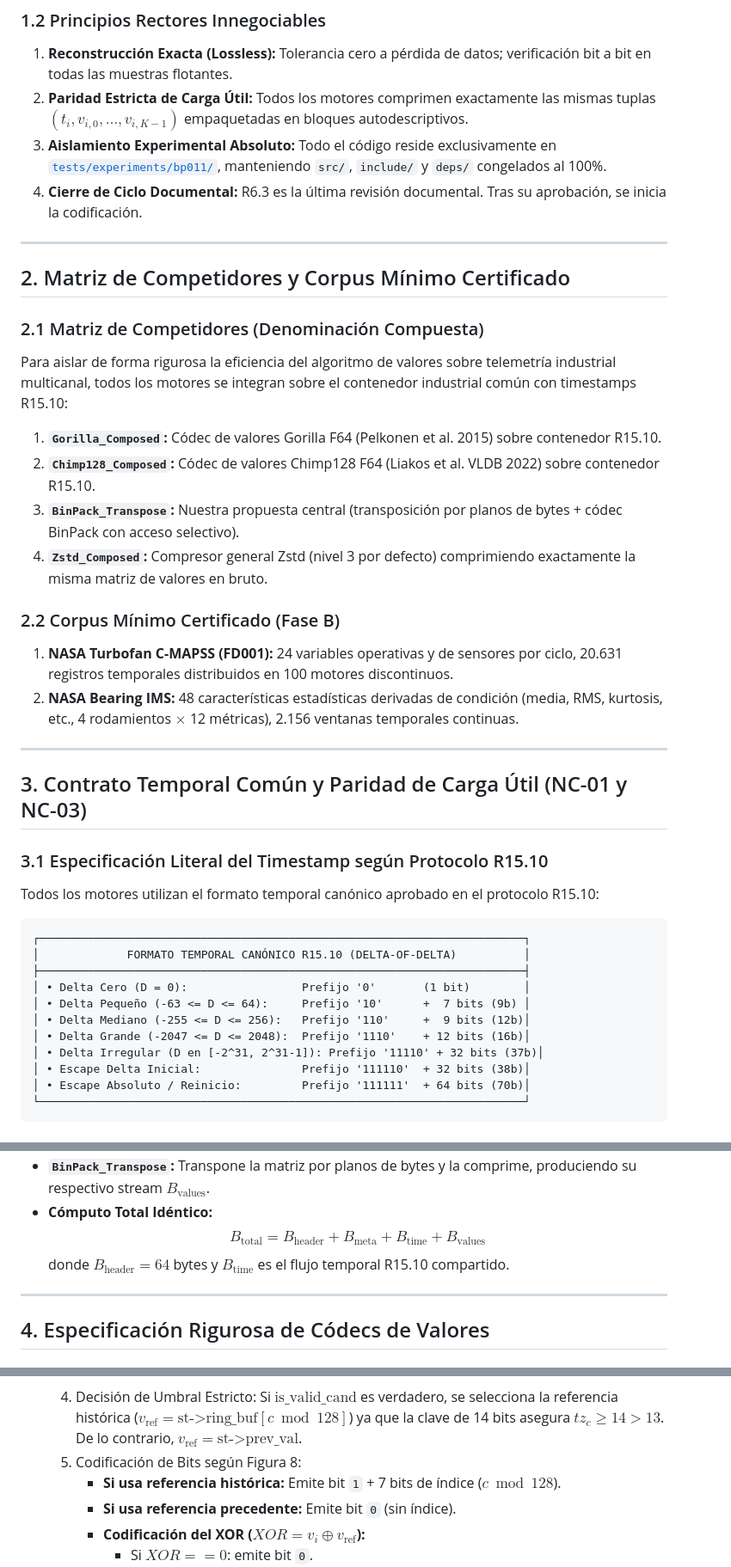
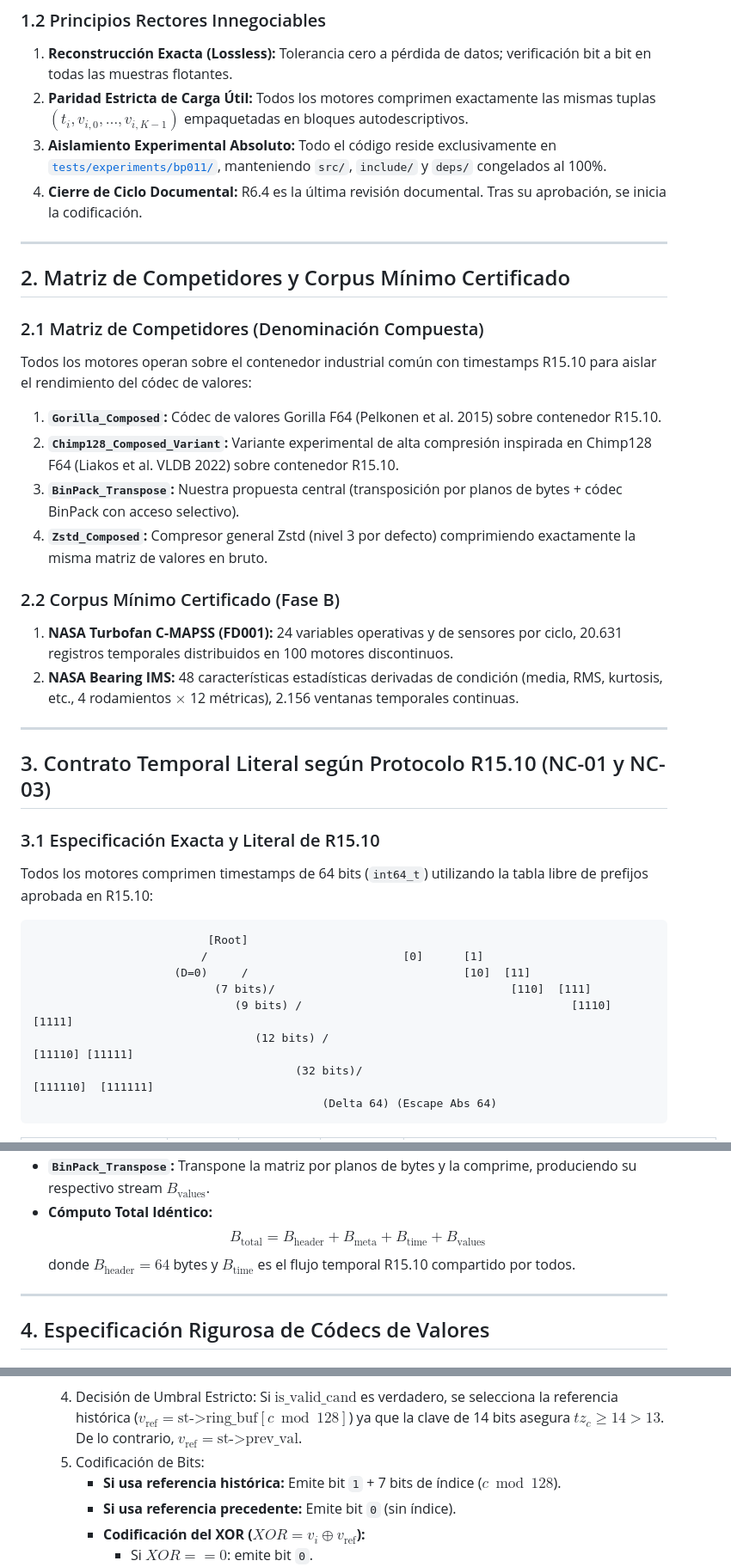
Before and after one commit to Santirobm/binpack-SDK, a Markdown page: docs/audit/bp011_phase_c_technical_design.md, 3 parts joined by grey strips. Shown at 86% size. GitHub-like rendering.

````diff
--- a/docs/audit/bp011_phase_c_technical_design.md
+++ b/docs/audit/bp011_phase_c_technical_design.md
@@ -49,16 +46,16 @@ BinPack **no necesita ganar en todos los datasets ni en todas las métricas**:
 1. **Reconstrucción Exacta (Lossless):** Tolerancia cero a pérdida de datos; verificación bit a bit en todas las muestras flotantes.
 2. **Paridad Estricta de Carga Útil:** Todos los motores comprimen exactamente las mismas tuplas $(t_i, v_{i, 0}, \dots, v_{i, K-1})$ empaquetadas en bloques autodescriptivos.
 3. **Aislamiento Experimental Absoluto:** Todo el código reside exclusivamente en [`tests/experiments/bp011/`](file:///C:/Users/sgi.lm/Desktop/binpack-SDK/tests/experiments/bp011/), manteniendo `src/`, `include/` y `deps/` congelados al 100%.
-4. **Cierre de Ciclo Documental:** R6.3 es la última revisión documental. Tras su aprobación, se inicia la codificación.
+4. **Cierre de Ciclo Documental:** R6.4 es la última revisión documental. Tras su aprobación, se inicia la codificación.
 
 ---
 
 ## 2. Matriz de Competidores y Corpus Mínimo Certificado
 
 ### 2.1 Matriz de Competidores (Denominación Compuesta)
-Para aislar de forma rigurosa la eficiencia del algoritmo de valores sobre telemetría industrial multicanal, todos los motores se integran sobre el contenedor industrial común con timestamps R15.10:
+Todos los motores operan sobre el contenedor industrial común con timestamps R15.10 para aislar el rendimiento del códec de valores:
 1. **`Gorilla_Composed`:** Códec de valores Gorilla F64 (Pelkonen et al. 2015) sobre contenedor R15.10.
-2. **`Chimp128_Composed`:** Códec de valores Chimp128 F64 (Liakos et al. VLDB 2022) sobre contenedor R15.10.
+2. **`Chimp128_Composed_Variant`:** Variante experimental de alta compresión inspirada en Chimp128 F64 (Liakos et al. VLDB 2022) sobre contenedor R15.10.
 3. **`BinPack_Transpose`:** Nuestra propuesta central (transposición por planos de bytes + códec BinPack con acceso selectivo).
 4. **`Zstd_Composed`:** Compresor general Zstd (nivel 3 por defecto) comprimiendo exactamente la misma matriz de valores en bruto.
 
@@ -68,22 +65,19 @@ Para aislar de forma rigurosa la eficiencia del algoritmo de valores sobre telem
 
 ---
 
-## 3. Contrato Temporal Común y Paridad de Carga Útil (NC-01 y NC-03)
+## 3. Contrato Temporal Literal según Protocolo R15.10 (NC-01 y NC-03)
 
-### 3.1 Especificación Literal del Timestamp según Protocolo R15.10
-Todos los motores utilizan el formato temporal canónico aprobado en el protocolo R15.10:
+### 3.1 Especificación Exacta y Literal de R15.10
+Todos los motores comprimen timestamps de 64 bits (`int64_t`) utilizando la tabla libre de prefijos aprobada en R15.10:
 
 ```
-┌────────────────────────────────────────────────────────────────────────┐
-│             FORMATO TEMPORAL CANÓNICO R15.10 (DELTA-OF-DELTA)          │
-├────────────────────────────────────────────────────────────────────────┤
-│ • Delta Cero (D = 0):                 Prefijo '0'       (1 bit)        │
-│ • Delta Pequeño (-63 <= D <= 64):     Prefijo '10'      +  7 bits (9b) │
-│ • Delta Mediano (-255 <= D <= 256):   Prefijo '110'     +  9 bits (12b)│
-│ • Delta Grande (-2047 <= D <= 2048):  Prefijo '1110'    + 12 bits (16b)│
-│ • Delta Irregular (D en [-2^31, 2^31-1]): Prefijo '11110' + 32 bits (37b)│
-│ • Escape Delta Inicial:               Prefijo '111110'  + 32 bits (38b)│
-│ • Escape Absoluto / Reinicio:         Prefijo '111111'  + 64 bits (70b)│
-└────────────────────────────────────────────────────────────────────────┘
+                          [Root]
+                         /                             [0]      [1]
+                     (D=0)     /                                [10]  [11]
+                           (7 bits)/                                   [110]  [111]
+                              (9 bits) /                                        [1110] [1111]
+                                 (12 bits) /                                            [11110] [11111]
+                                       (32 bits)/                                                  [111110]  [111111]
+                                           (Delta 64) (Escape Abs 64)
 ```
 
@@ -115,7 +122,7 @@ Para asegurar paridad absoluta sin sobrecostes ocultos ni dobles contabilizacion
 - **`BinPack_Transpose`:** Transpone la matriz por planos de bytes y la comprime, produciendo su respectivo stream $B_{\text{values}}$.
 - **Cómputo Total Idéntico:**
   $$B_{\text{total}} = B_{\text{header}} + B_{\text{meta}} + B_{\text{time}} + B_{\text{values}}$$
-  donde $B_{\text{header}} = 64$ bytes y $B_{\text{time}}$ es el flujo temporal R15.10 compartido.
+  donde $B_{\text{header}} = 64$ bytes y $B_{\text{time}}$ es el flujo temporal R15.10 compartido por todos.
 
 ---
 
@@ -181,7 +188,7 @@ Para asegurar paridad absoluta sin sobrecostes ocultos ni dobles contabilizacion
   3. Validar ventana inclusiva:
      $$\text{is\_valid\_cand} = (c \ge 0) \ \land \ (1 \le (i - c) \le 128)$$
   4. Decisión de Umbral Estricto: Si $\text{is\_valid\_cand}$ es verdadero, se selecciona la referencia histórica ($v_{\text{ref}} = \text{st->ring\_buf}[c \bmod 128]$) ya que la clave de 14 bits asegura $tz_c \ge 14 > 13$. De lo contrario, $v_{\text{ref}} = \text{st->prev\_val}$.
-  5. Codificación de Bits según Figura 8:
+  5. Codificación de Bits:
      - **Si usa referencia histórica:** Emite bit `1` + 7 bits de índice ($c \bmod 128$).
      - **Si usa referencia precedente:** Emite bit `0` (sin índice).
      - **Codificación del XOR ($XOR = v_i \oplus v_{\text{ref}}$):**
````
Also changed, not shown: other parts of docs/audit/bp011_phase_c_technical_design.md (+66 -54 lines).
